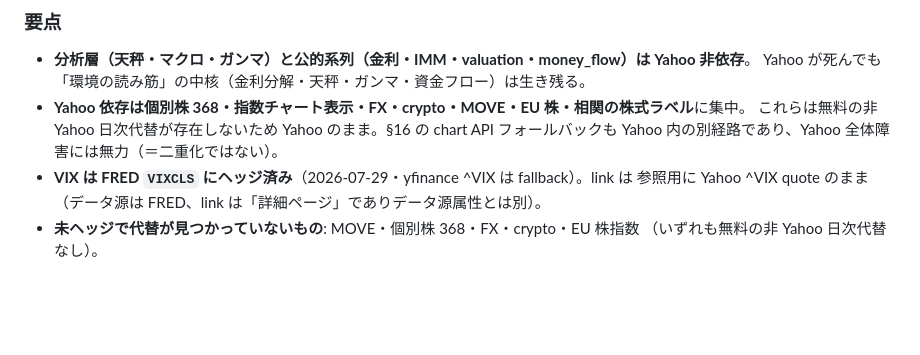
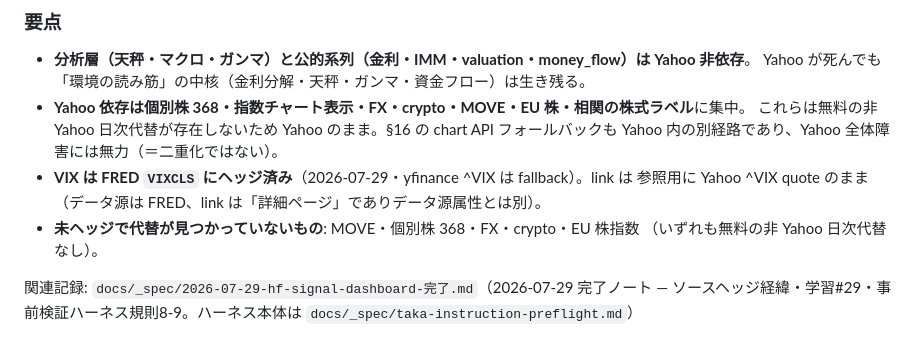
Before and after one commit to reanimatedead/hf-signal-dashboard, a Markdown page: DATA_CONTRACT.md, the part around the change. GitHub-like rendering; blank space fills up the shorter version.

Commit message:
docs(record): add 2026-07-29 completion note and preflight rules 8-9
Co-Authored-By: Claude Fable 5 <noreply@anthropic.com>

```diff
--- a/DATA_CONTRACT.md
+++ b/DATA_CONTRACT.md
@@ -1388,3 +1388,5 @@ STOXX50E/SX5E が存在しないため・既知の非対称）。
   参照用に Yahoo ^VIX quote のまま（データ源は FRED、link は「詳細ページ」でありデータ源属性とは別）。
 - **未ヘッジで代替が見つかっていないもの**: MOVE・個別株 368・FX・crypto・EU 株指数
   （いずれも無料の非 Yahoo 日次代替なし）。
+
+関連記録: `docs/_spec/2026-07-29-hf-signal-dashboard-完了.md`（2026-07-29 完了ノート — ソースヘッジ経緯・学習#29・事前検証ハーネス規則8-9。ハーネス本体は `docs/_spec/taka-instruction-preflight.md`）
```
Also changed, not shown: docs/_spec/2026-07-29-hf-signal-dashboard-完了.md (added, +129 -0 lines), docs/_spec/taka-instruction-preflight.md (added, +44 -0 lines).
